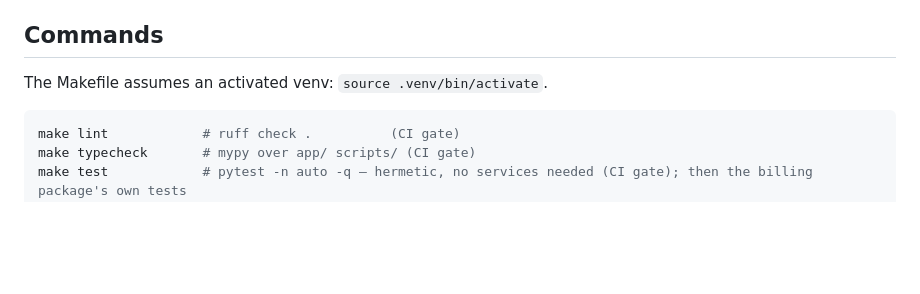
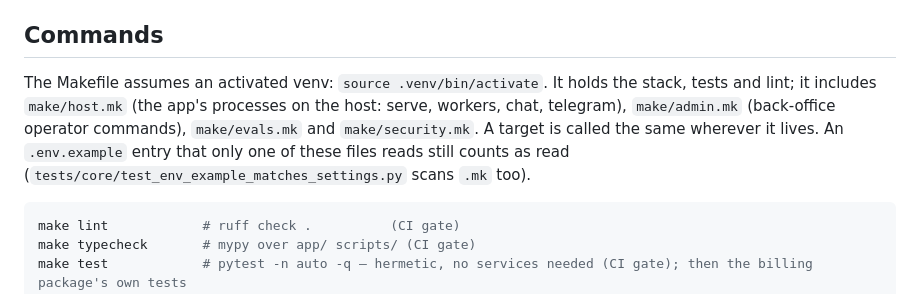
Before and after one commit to truongpx396/agent-core-demo, a Markdown page: CLAUDE.md, the part around the change. Rendered like a GitHub page; blank space fills up the shorter version.

````diff
--- a/CLAUDE.md
+++ b/CLAUDE.md
@@ -20,7 +20,9 @@ Read these before changing behavior; they hold the reasoning this file deliberat
 
 ## Commands
 
-The Makefile assumes an activated venv: `source .venv/bin/activate`.
+The Makefile assumes an activated venv: `source .venv/bin/activate`. It holds the stack, tests and lint; it includes `make/host.mk` (the app's processes on
+the host: serve, workers, chat, telegram), `make/admin.mk` (back-office operator commands), `make/evals.mk` and `make/security.mk`. A target is called the same
+wherever it lives. An `.env.example` entry that only one of these files reads still counts as read (`tests/core/test_env_example_matches_settings.py` scans `.mk` too).
 
 ```bash
 make lint            # ruff check .          (CI gate)
````
Also changed, not shown: README.md (+2 -1 lines).
